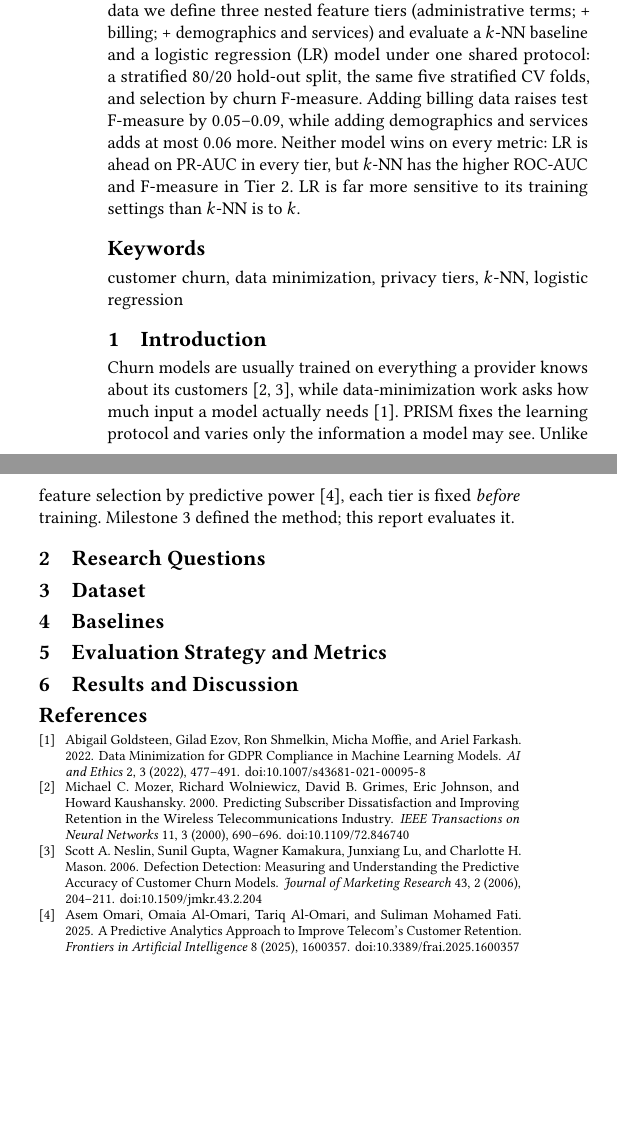
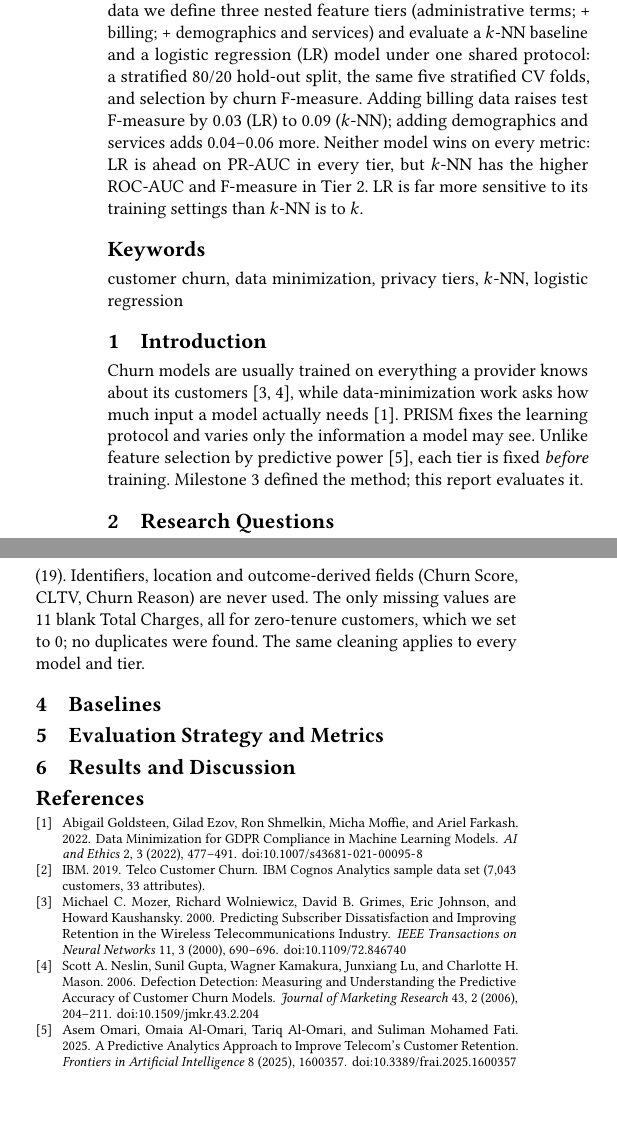
Before and after one commit to ParsanaDev/PRISM-churn-privacy, a LaTeX paper (milestones/milestone4-evaluation/4_Evaluation.tex): two parts of the columns of the page, joined at a grey line, cut so that both start at the same text, the shorter picture padded with empty space. Compiled offline with pdfLaTeX.

Commit message:
Milestone 4: add research questions and dataset section; fix tier-gain numbers in abstract

```diff
--- a/milestones/milestone4-evaluation/4_Evaluation.tex
+++ b/milestones/milestone4-evaluation/4_Evaluation.tex
@@ -19,7 +19,7 @@
 
 \begin{document}
 \begin{abstract}
-PRISM asks how much churn-prediction quality is lost when a model may only use less personal customer data. On the IBM Telco data we define three nested feature tiers (administrative terms; + billing; + demographics and services) and evaluate a $k$-NN baseline and a logistic regression (LR) model under one shared protocol: a stratified 80/20 hold-out split, the same five stratified CV folds, and selection by churn F-measure. Adding billing data raises test F-measure by 0.05--0.09, while adding demographics and services adds at most 0.06 more. Neither model wins on every metric: LR is ahead on PR-AUC in every tier, but $k$-NN has the higher ROC-AUC and F-measure in Tier~2. LR is far more sensitive to its training settings than $k$-NN is to $k$.
+PRISM asks how much churn-prediction quality is lost when a model may only use less personal customer data. On the IBM Telco data we define three nested feature tiers (administrative terms; + billing; + demographics and services) and evaluate a $k$-NN baseline and a logistic regression (LR) model under one shared protocol: a stratified 80/20 hold-out split, the same five stratified CV folds, and selection by churn F-measure. Adding billing data raises test F-measure by 0.03 (LR) to 0.09 ($k$-NN); adding demographics and services adds 0.04--0.06 more. Neither model wins on every metric: LR is ahead on PR-AUC in every tier, but $k$-NN has the higher ROC-AUC and F-measure in Tier~2. LR is far more sensitive to its training settings than $k$-NN is to $k$.
 \end{abstract}
 \keywords{customer churn, data minimization, privacy tiers, $k$-NN, logistic regression}
 \maketitle
@@ -32,6 +34,6 @@ Churn models are usually trained on everything a provider knows about its custom
 
 \section{Dataset}
-% DATASET
+We use the public IBM Telco Customer Churn data~\cite{ibmtelco}: 7,043 customers and 33 columns, with binary label \emph{Churn Value} (1,869 churners, 26.5\%). It is a widely used churn benchmark, it is labelled, and its columns range from administrative to personal, which is exactly what our tiers need. Tier~1 has 4 attributes (tenure, contract, payment method, paperless billing), Tier~2 adds monthly and total charges (6), and Tier~3 adds demographics and subscribed services (19). Identifiers, location and outcome-derived fields (Churn Score, CLTV, Churn Reason) are never used. The only missing values are 11 blank Total Charges, all for zero-tenure customers, which we set to 0; no duplicates were found. The same cleaning applies to every model and tier.
 
 \section{Baselines}
 % BASELINES
```
Also changed, not shown: milestones/milestone4-evaluation/4_Evaluation.tex (4 more changed lines).
